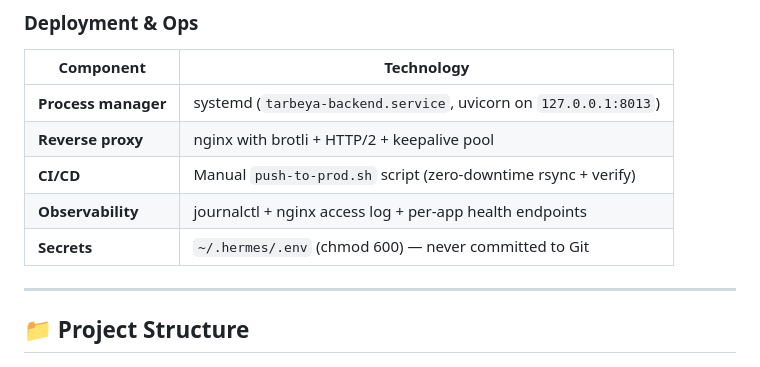
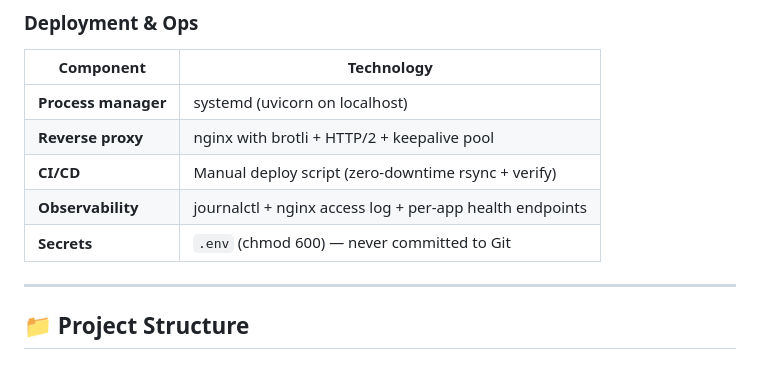
Before and after one commit to alaiksander/hermes-madrasah-app-dev, a Markdown page: README.md, the part around one of its changes. Rendered like a GitHub page.

```diff
--- a/README.md
+++ b/README.md
@@ -61,11 +61,11 @@ It replaces the fragmented, manual workflows that consume hours of teacher and a
 
 | Component | Technology |
 |-----------|------------|
-| **Process manager** | systemd (`tarbeya-backend.service`, uvicorn on `127.0.0.1:8013`) |
+| **Process manager** | systemd (uvicorn on localhost) |
 | **Reverse proxy** | nginx with brotli + HTTP/2 + keepalive pool |
-| **CI/CD** | Manual `push-to-prod.sh` script (zero-downtime rsync + verify) |
+| **CI/CD** | Manual deploy script (zero-downtime rsync + verify) |
 | **Observability** | journalctl + nginx access log + per-app health endpoints |
-| **Secrets** | `~/.hermes/.env` (chmod 600) — never committed to Git |
+| **Secrets** | `.env` (chmod 600) — never committed to Git |
 
 ---
 
```
Also changed, not shown: other parts of README.md (+16 -17 lines).
